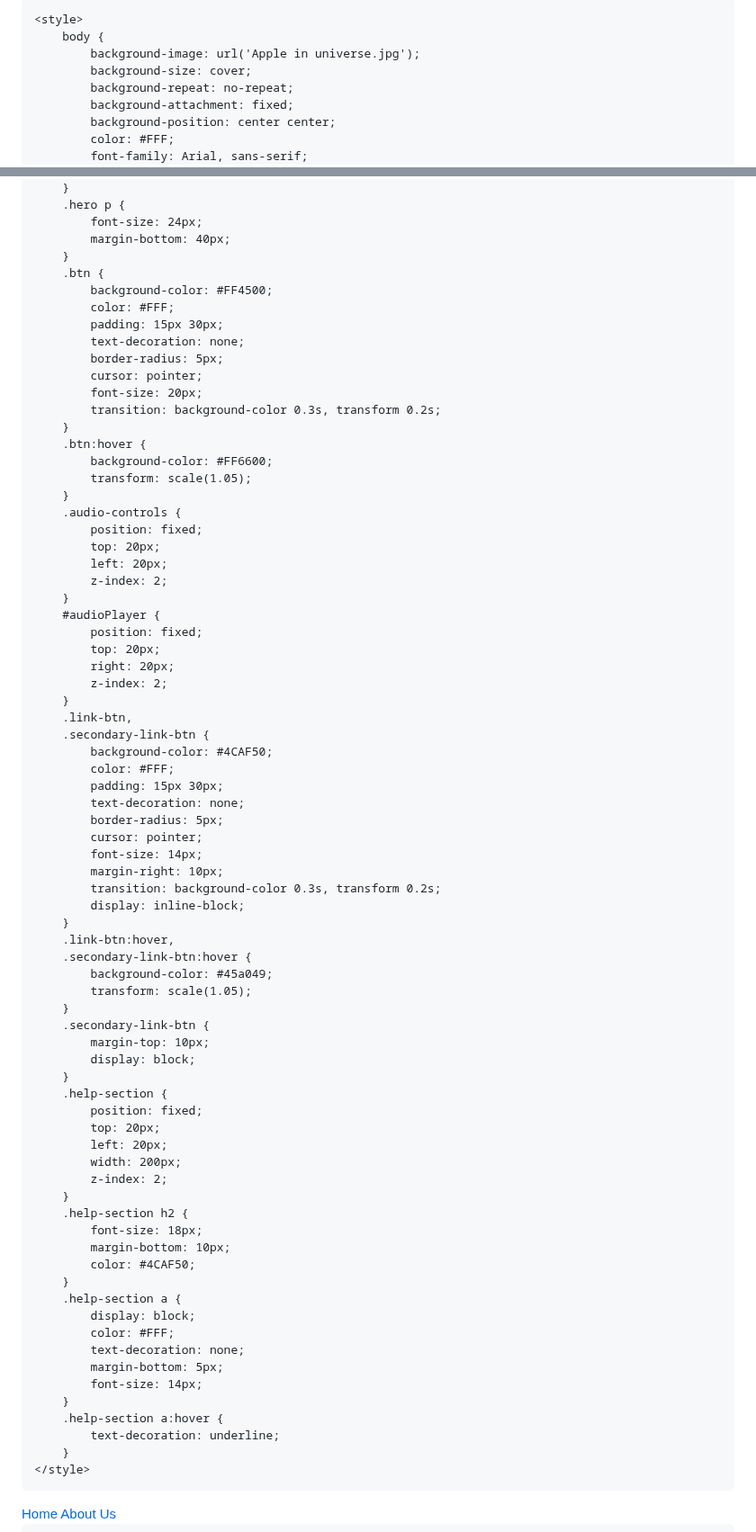
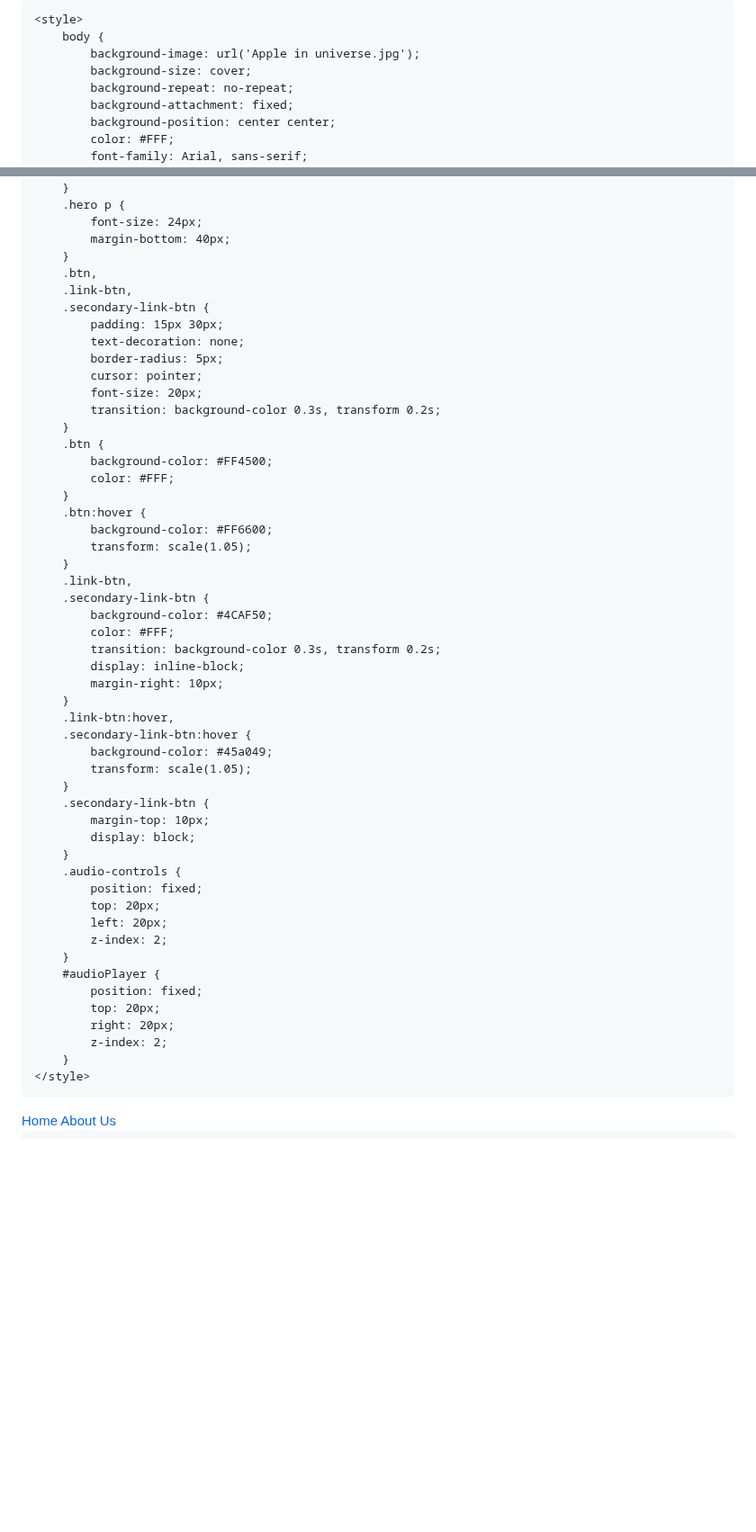
Before and after one commit to thepixelbest12/thepixelbest12.github.io, a Markdown page: README.md, 2 parts joined by grey strips. Shown at 90% size. Drawn GitHub-style; blank space fills up the shorter version.

```diff
--- a/README.md
+++ b/README.md
@@ -2,7 +2,7 @@
 <head>
     <meta charset="UTF-8">
     <meta name="viewport" content="width=device-width, initial-scale=1.0">
-    <title>Home Page - Subscribe</title>
+    <title>Combined Page</title>
     <link rel="stylesheet" href="styles.css">
     <link rel="icon" type="image/x-icon" href="favicon.ico" sizes="32x32">
 
@@ -49,9 +49,9 @@
             font-size: 24px;
             margin-bottom: 40px;
         }
-        .btn {
-            background-color: #FF4500;
-            color: #FFF;
+        .btn,
+        .link-btn,
+        .secondary-link-btn {
             padding: 15px 30px;
             text-decoration: none;
             border-radius: 5px;
@@ -59,9 +59,30 @@
             font-size: 20px;
             transition: background-color 0.3s, transform 0.2s;
         }
+        .btn {
+            background-color: #FF4500;
+            color: #FFF;
+        }
         .btn:hover {
             background-color: #FF6600;
             transform: scale(1.05);
+        }
+        .link-btn,
+        .secondary-link-btn {
+            background-color: #4CAF50;
+            color: #FFF;
+            transition: background-color 0.3s, transform 0.2s;
+            display: inline-block;
+            margin-right: 10px;
+        }
+        .link-btn:hover,
+        .secondary-link-btn:hover {
+            background-color: #45a049;
+            transform: scale(1.05);
+        }
+        .secondary-link-btn {
+            margin-top: 10px;
+            display: block;
         }
         .audio-controls {
             position: fixed;
@@ -74,50 +95,6 @@
             top: 20px;
             right: 20px;
             z-index: 2;
-        }
-        .link-btn,
-        .secondary-link-btn {
-            background-color: #4CAF50;
-            color: #FFF;
-            padding: 15px 30px;
-            text-decoration: none;
-            border-radius: 5px;
-            cursor: pointer;
-            font-size: 14px;
-            margin-right: 10px;
-            transition: background-color 0.3s, transform 0.2s;
-            display: inline-block;
-        }
-        .link-btn:hover,
-        .secondary-link-btn:hover {
-            background-color: #45a049;
-            transform: scale(1.05);
-        }
-        .secondary-link-btn {
-            margin-top: 10px;
-            display: block;
-        }
-        .help-section {
-            position: fixed;
-            top: 20px;
-            left: 20px;
-            width: 200px;
-            z-index: 2;
-        }
-        .help-section h2 {
-            font-size: 18px;
-            margin-bottom: 10px;
-            color: #4CAF50;
-        }
-        .help-section a {
-            display: block;
-            color: #FFF;
-            text-decoration: none;
-            margin-bottom: 5px;
-            font-size: 14px;
-        }
-        .help-section a:hover {
-            text-decoration: underline;
         }
     </style>
 </head>
```
Also changed, not shown: other parts of README.md (+0 -9 lines).
